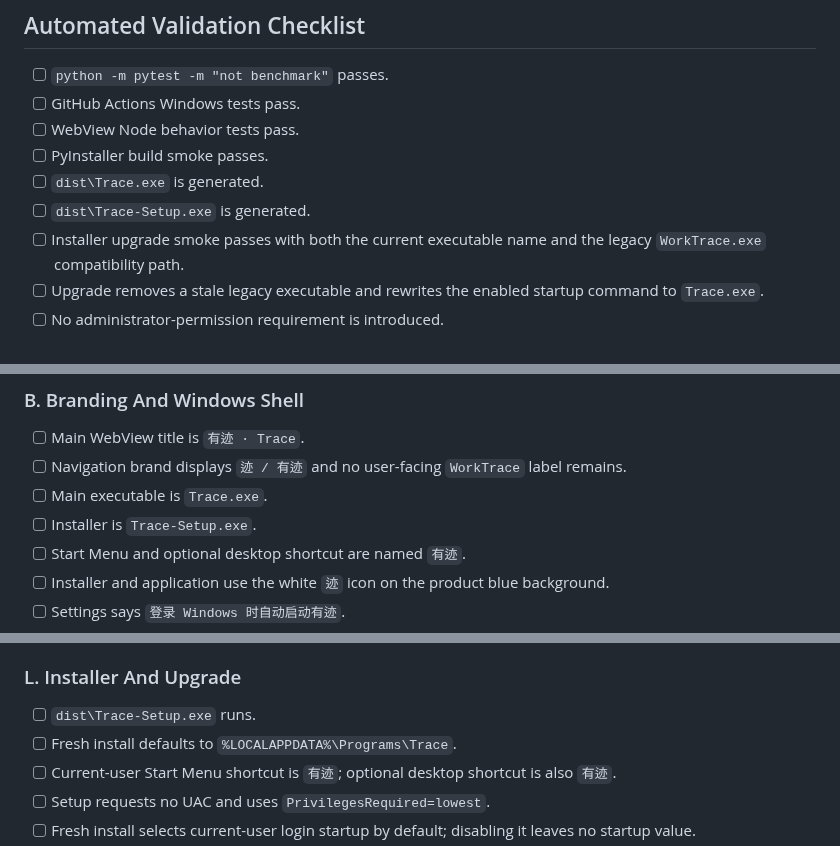
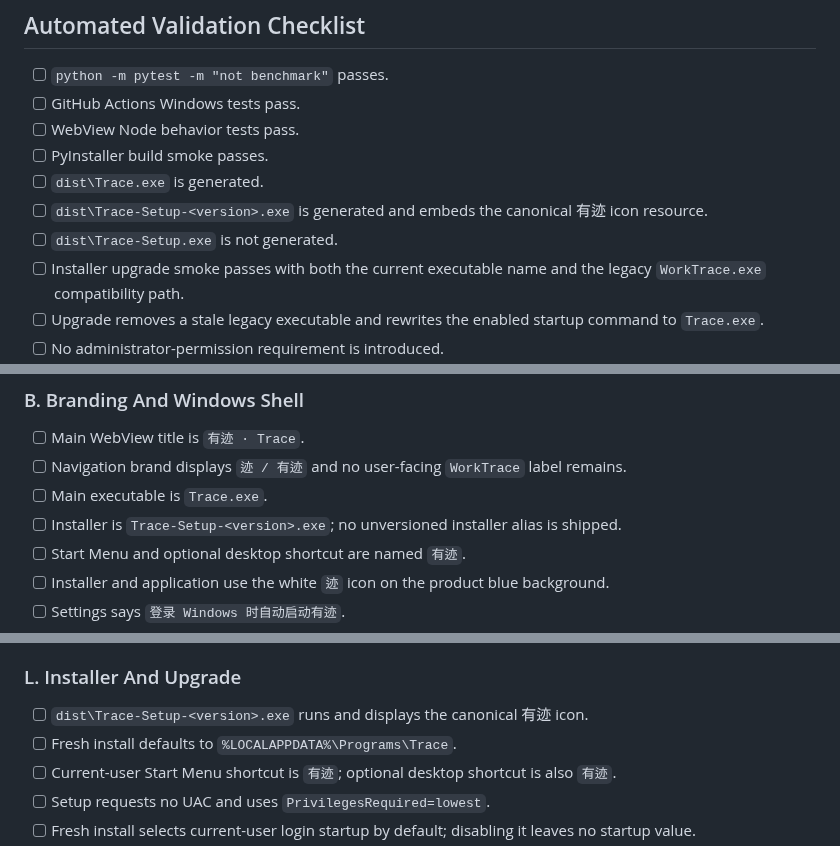
Before and after one commit to FISHOUTOFNET/worktrace, a Markdown page: docs/release-validation.md, 3 parts joined by grey strips. GitHub-like rendering.

Commit message:
docs(packaging): validate versioned installer artifact

```diff
--- a/docs/release-validation.md
+++ b/docs/release-validation.md
@@ -59,7 +59,8 @@ powershell -NoProfile -ExecutionPolicy Bypass -File scripts\build_windows_instal
 - [ ] WebView Node behavior tests pass.
 - [ ] PyInstaller build smoke passes.
 - [ ] `dist\Trace.exe` is generated.
-- [ ] `dist\Trace-Setup.exe` is generated.
+- [ ] `dist\Trace-Setup-<version>.exe` is generated and embeds the canonical 有迹 icon resource.
+- [ ] `dist\Trace-Setup.exe` is not generated.
 - [ ] Installer upgrade smoke passes with both the current executable name and the legacy `WorkTrace.exe` compatibility path.
 - [ ] Upgrade removes a stale legacy executable and rewrites the enabled startup command to `Trace.exe`.
 - [ ] No administrator-permission requirement is introduced.
@@ -80,7 +81,7 @@ powershell -NoProfile -ExecutionPolicy Bypass -File scripts\build_windows_instal
 - [ ] Main WebView title is `有迹 · Trace`.
 - [ ] Navigation brand displays `迹 / 有迹` and no user-facing `WorkTrace` label remains.
 - [ ] Main executable is `Trace.exe`.
-- [ ] Installer is `Trace-Setup.exe`.
+- [ ] Installer is `Trace-Setup-<version>.exe`; no unversioned installer alias is shipped.
 - [ ] Start Menu and optional desktop shortcut are named `有迹`.
 - [ ] Installer and application use the white `迹` icon on the product blue background.
 - [ ] Settings says `登录 Windows 时自动启动有迹`.
@@ -167,7 +168,7 @@ powershell -NoProfile -ExecutionPolicy Bypass -File scripts\build_windows_instal
 
 ### L. Installer And Upgrade
 
-- [ ] `dist\Trace-Setup.exe` runs.
+- [ ] `dist\Trace-Setup-<version>.exe` runs and displays the canonical 有迹 icon.
 - [ ] Fresh install defaults to `%LOCALAPPDATA%\Programs\Trace`.
 - [ ] Current-user Start Menu shortcut is `有迹`; optional desktop shortcut is also `有迹`.
 - [ ] Setup requests no UAC and uses `PrivilegesRequired=lowest`.
```
